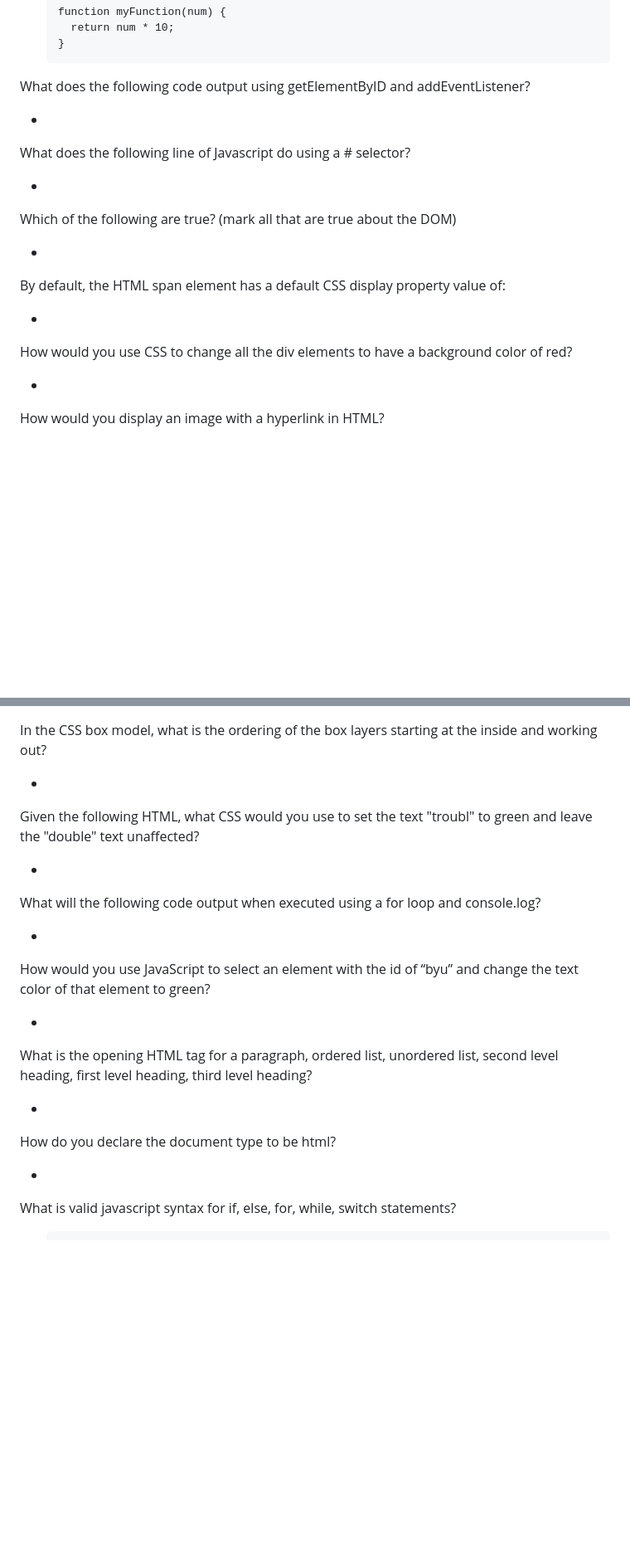
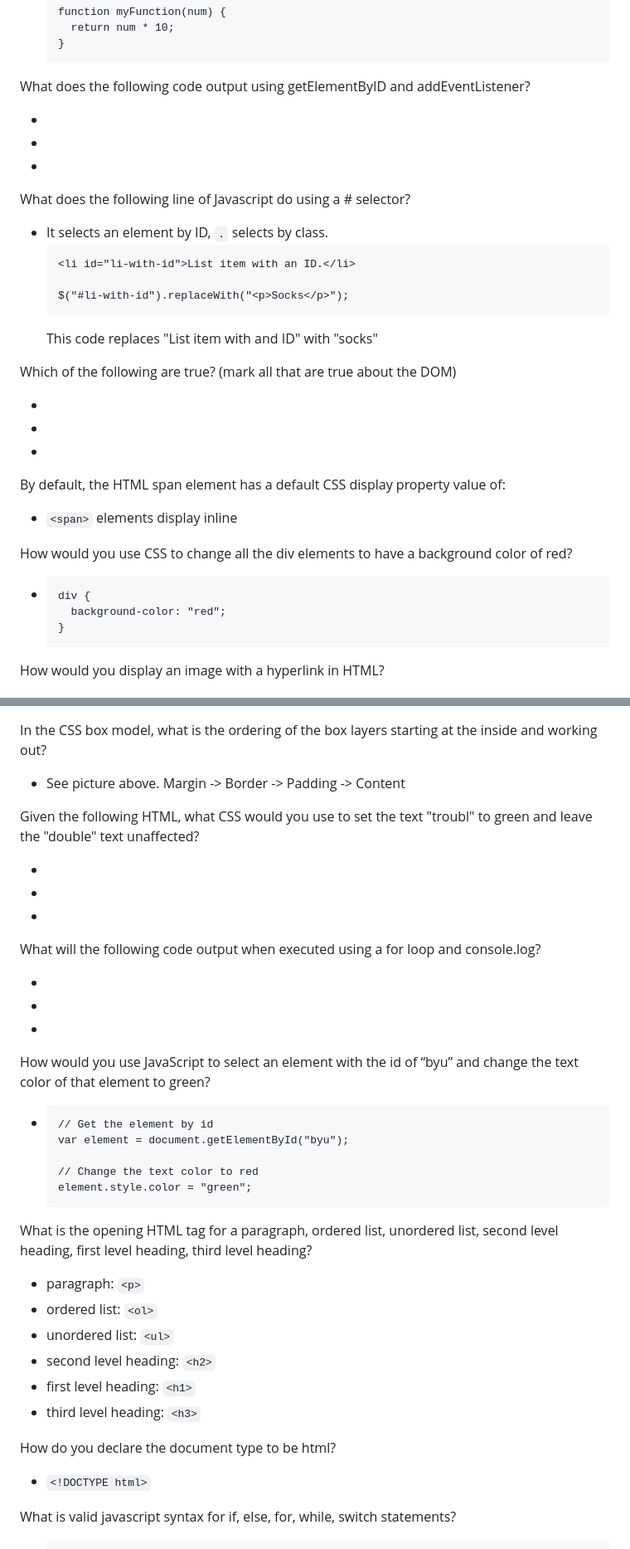
Before and after one commit to AriaChristensen/startup, a Markdown page: notes.md, 2 parts joined by grey strips. Shown: that part at 83% size. GitHub-like rendering; blank space fills up the shorter version.

Commit message:
Update notes.md
Added more to midterm notes

````diff
--- a/notes.md
+++ b/notes.md
@@ -98,22 +98,36 @@ What does the following code using map with an array output?
 What does the following code output using getElementByID and addEventListener?
 
 *
+*
+*
 
 What does the following line of Javascript do using a # selector?
 
-*
+* It selects an element by ID, `.` selects by class.
+  ```
+  <li id="li-with-id">List item with an ID.</li>
+
+  $("#li-with-id").replaceWith("<p>Socks</p>");
+  ```
+  This code replaces "List item with and ID" with "socks"
 
 Which of the following are true? (mark all that are true about the DOM)
 
 *
+*
+*
 
 By default, the HTML span element has a default CSS display property value of:
 
-*
+* `<span>` elements display inline
 
 How would you use CSS to change all the div elements to have a background color of red?
 
-*
+* ```
+  div {
+    background-color: "red";
+  }
+  ```
 
 How would you display an image with a hyperlink in HTML?
 
@@ -121,27 +135,42 @@ How would you display an image with a hyperlink in HTML?
 
 In the CSS box model, what is the ordering of the box layers starting at the inside and working out?
 
-*
+* See picture above. Margin -> Border -> Padding -> Content
 
 Given the following HTML, what CSS would you use to set the text "troubl" to green and leave the "double" text unaffected?
 
+*
+*
 *
 
 What will the following code output when executed using a for loop and console.log?
 
 *
+*
+*
 
 How would you use JavaScript to select an element with the id of “byu” and change the text color of that element to green?
 
-*
+* ```
+  // Get the element by id
+  var element = document.getElementById("byu");
+
+  // Change the text color to red
+  element.style.color = "green";
+  ```
 
 What is the opening HTML tag for a paragraph, ordered list, unordered list, second level heading, first level heading, third level heading?
 
-*
+* paragraph: `<p>`
+* ordered list: `<ol>`
+* unordered list: `<ul>`
+* second level heading: `<h2>`
+* first level heading: `<h1>`
+* third level heading: `<h3>`
 
 How do you declare the document type to be html?
 
-*
+* `<!DOCTYPE html>`
 
 What is valid javascript syntax for if, else, for, while, switch statements?
 
````
Also changed, not shown: other parts of notes.md (+1 -1 lines).
